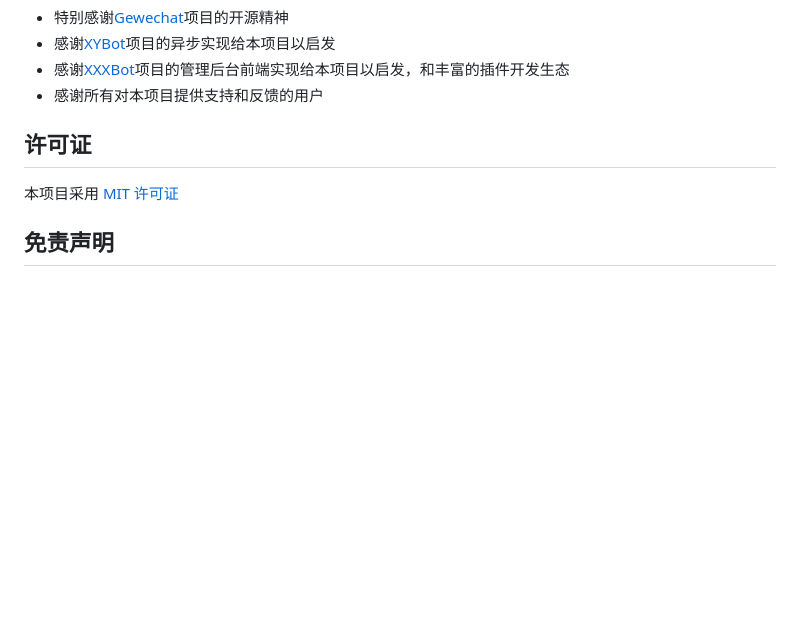
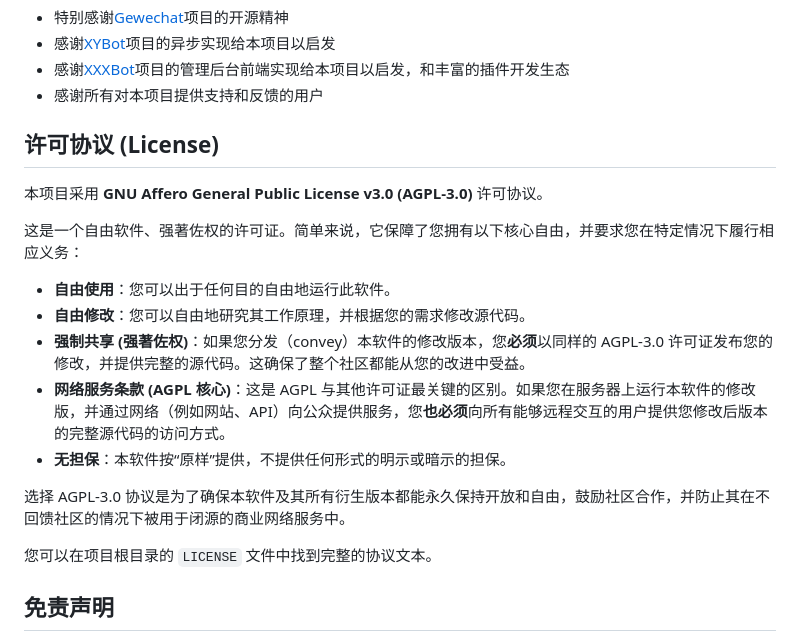
Before and after one commit to Wangnov/OpenGewe, a Markdown page: README.md, the part around the change. GitHub-like rendering; blank space fills up the shorter version.

```diff
--- a/README.md
+++ b/README.md
@@ -342,9 +342,21 @@ OpenGewe包含以下核心模块：
 - 感谢[XXXBot](https://github.com/NanSsye/xxxbot-pad)项目的管理后台前端实现给本项目以启发，和丰富的插件开发生态
 - 感谢所有对本项目提供支持和反馈的用户
 
-## 许可证
+## 许可协议 (License)
 
-本项目采用 [MIT 许可证](LICENSE)
+本项目采用 **GNU Affero General Public License v3.0 (AGPL-3.0)** 许可协议。
+
+这是一个自由软件、强著佐权的许可证。简单来说，它保障了您拥有以下核心自由，并要求您在特定情况下履行相应义务：
+
+* **自由使用**：您可以出于任何目的自由地运行此软件。
+* **自由修改**：您可以自由地研究其工作原理，并根据您的需求修改源代码。
+* **强制共享 (强著佐权)**：如果您分发（convey）本软件的修改版本，您**必须**以同样的 AGPL-3.0 许可证发布您的修改，并提供完整的源代码。这确保了整个社区都能从您的改进中受益。
+* **网络服务条款 (AGPL 核心)**：这是 AGPL 与其他许可证最关键的区别。如果您在服务器上运行本软件的修改版，并通过网络（例如网站、API）向公众提供服务，您**也必须**向所有能够远程交互的用户提供您修改后版本的完整源代码的访问方式。
+* **无担保**：本软件按“原样”提供，不提供任何形式的明示或暗示的担保。
+
+选择 AGPL-3.0 协议是为了确保本软件及其所有衍生版本都能永久保持开放和自由，鼓励社区合作，并防止其在不回馈社区的情况下被用于闭源的商业网络服务中。
+
+您可以在项目根目录的 `LICENSE` 文件中找到完整的协议文本。
 
 ## 免责声明
 
```
